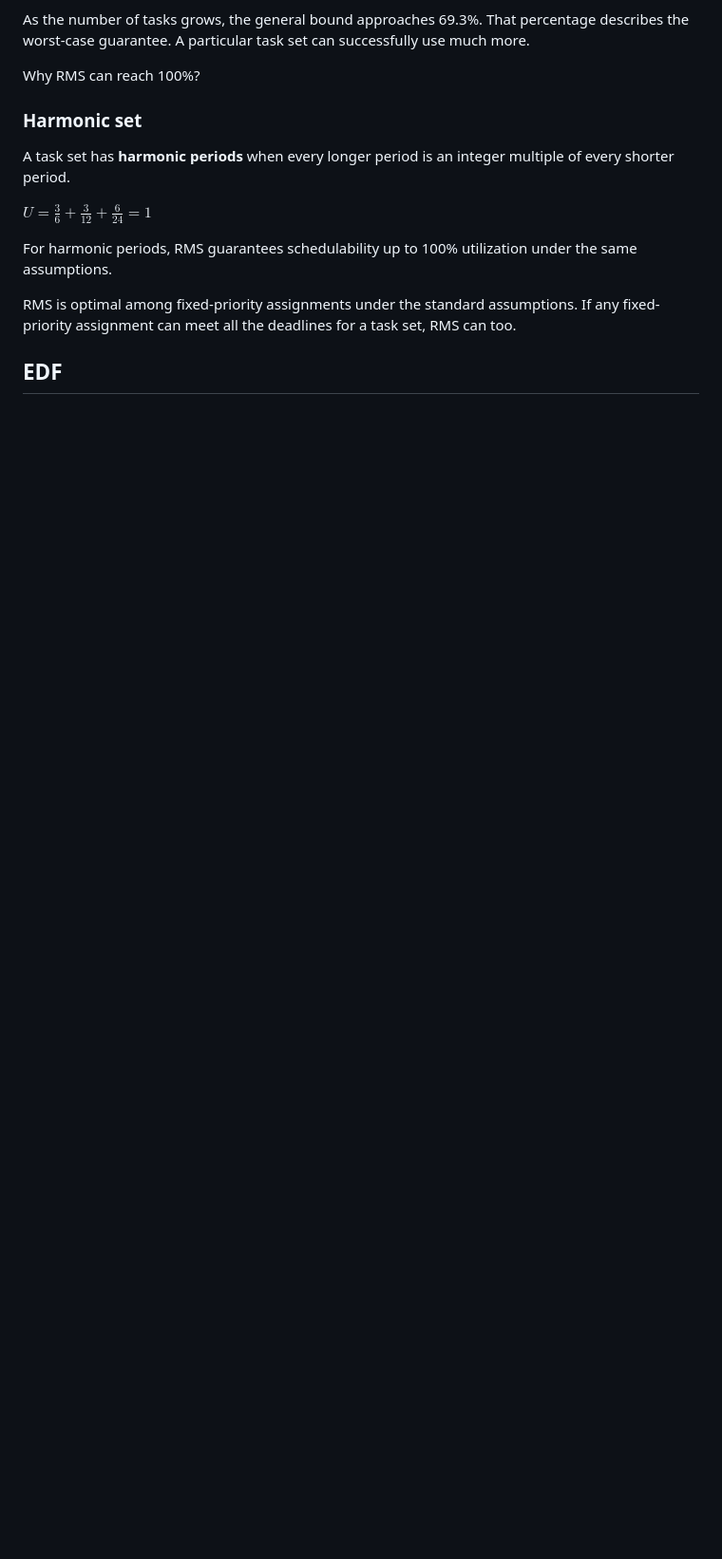
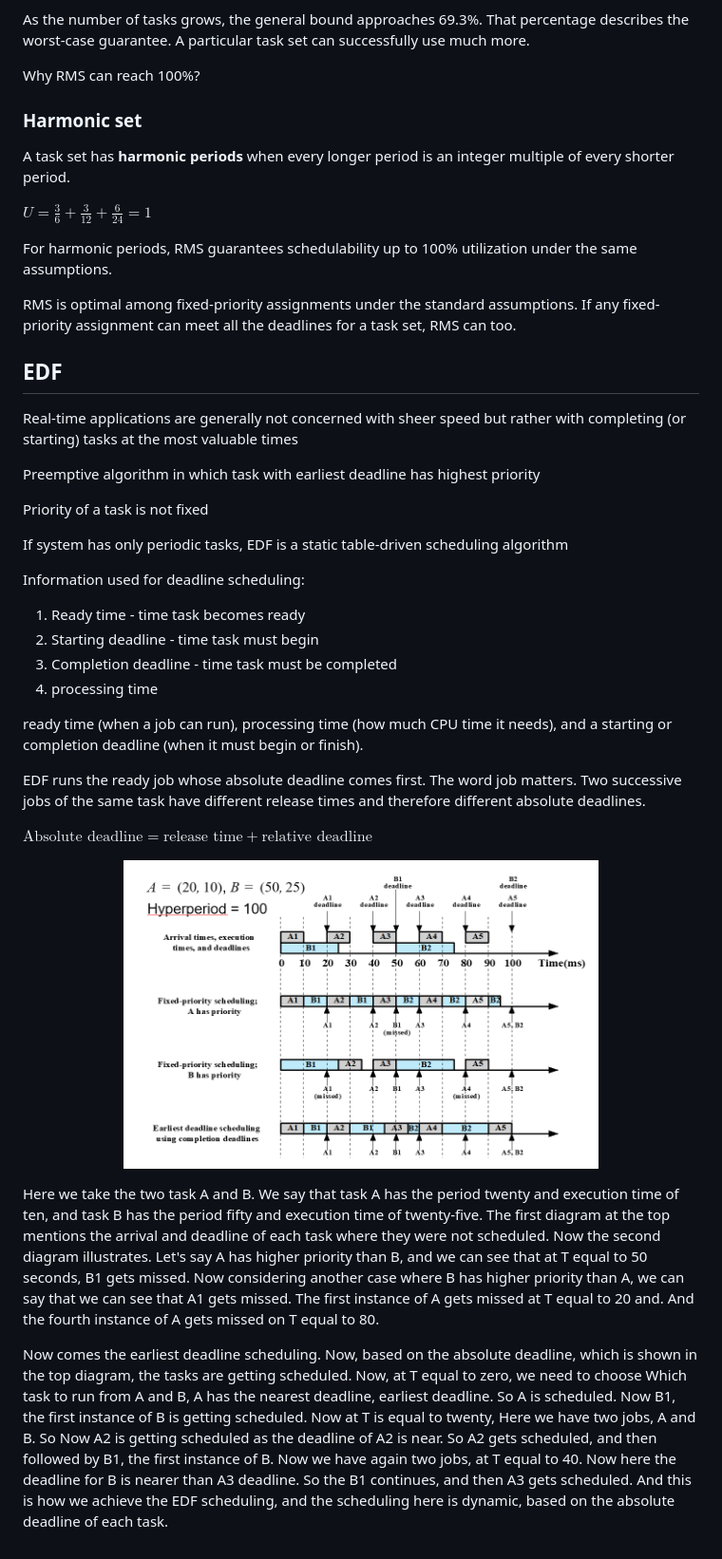
Before and after one commit to Naveen-rs-grad/naveen-embedded-os-lab, a Markdown page: notes/process_scheduling_theory.md, the part around the change. Shown at 95% size. GitHub-like rendering; pictures changed too: notes/Images/EOS/eos_5.png (added); blank space fills up the shorter version.

Commit message:
Adding edf notes

```diff
--- a/notes/process_scheduling_theory.md
+++ b/notes/process_scheduling_theory.md
@@ -235,3 +235,31 @@ For harmonic periods, RMS guarantees schedulability up to 100% utilization under
 RMS is optimal among fixed-priority assignments under the standard assumptions. If any fixed-priority assignment can meet all the deadlines for a task set, RMS can too.
 
 ## EDF
+
+Real-time applications are generally not concerned with sheer speed but rather with completing (or starting) tasks at the most valuable times
+
+Preemptive algorithm in which task with earliest deadline has highest priority
+
+Priority of a task is not fixed
+
+If system has only periodic tasks, EDF is a static table-driven scheduling algorithm
+
+Information used for deadline scheduling:
+1. Ready time - time task becomes ready
+2. Starting deadline - time task must begin
+3. Completion deadline - time task must be completed
+4. processing time
+
+ready time (when a job can run), processing time (how much CPU time it needs), and a starting or completion deadline (when it must begin or finish).
+
+EDF runs the ready job whose absolute deadline comes first. The word job matters. Two successive jobs of the same task have different release times and therefore different absolute deadlines.
+
+$\text{Absolute deadline} = \text{release time} + \text{relative deadline}$
+
+<p align="center">
+  <img src="Images/EOS/eos_5.png" width="500">
+</p>
+
+Here we take the two task A and B. We say that task A has the period twenty and execution time of ten, and task B has the period fifty and execution time of twenty-five. The first diagram at the top mentions the arrival and deadline of each task where they were not scheduled. Now the second diagram illustrates. Let's say A has higher priority than B, and we can see that at T equal to 50 seconds, B1 gets missed. Now considering another case where B has higher priority than A, we can say that we can see that A1 gets missed. The first instance of A gets missed at T equal to 20 and. And the fourth instance of A gets missed on T equal to 80.
+
+Now comes the earliest deadline scheduling. Now, based on the absolute deadline, which is shown in the top diagram, the tasks are getting scheduled. Now, at T equal to zero, we need to choose Which task to run from A and B, A has the nearest deadline, earliest deadline. So A is scheduled. Now B1, the first instance of B is getting scheduled. Now at T is equal to twenty, Here we have two jobs, A and B. So Now A2 is getting scheduled as the deadline of A2 is near. So A2 gets scheduled, and then followed by B1, the first instance of B. Now we have again two jobs, at T equal to 40. Now here the deadline for B is nearer than A3 deadline. So the B1 continues, and then A3 gets scheduled. And this is how we achieve the EDF scheduling, and the scheduling here is dynamic, based on the absolute deadline of each task.
```
